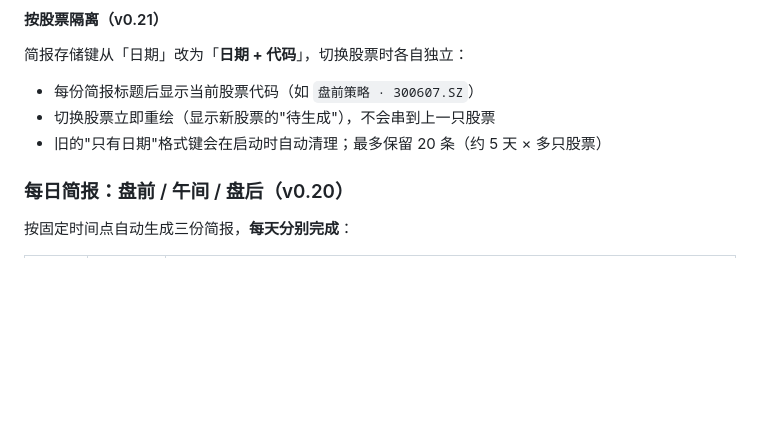
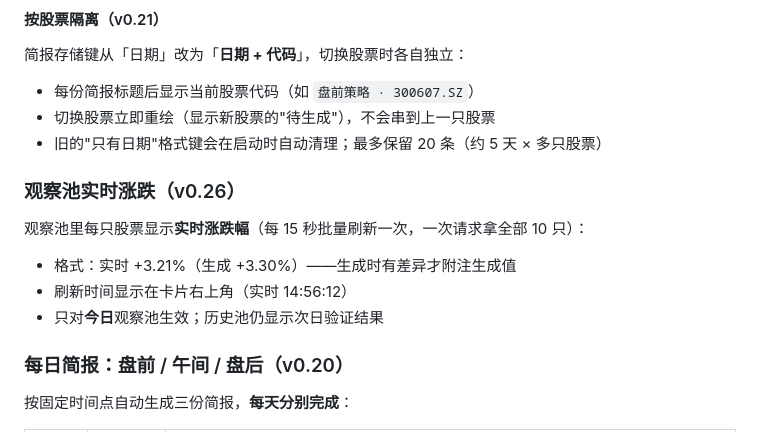
Before and after one commit to dengfong3/hk-radar, a Markdown page: README.md, the part around the change. GitHub-like rendering; blank space fills up the shorter version.

Commit message:
docs: 观察池实时涨跌说明

```diff
--- a/README.md
+++ b/README.md
@@ -185,6 +185,14 @@ esponse.text() 固定按 UTF-8 解 → 中文名会变 �。
 - 每份简报标题后显示当前股票代码（如 `盘前策略 · 300607.SZ`）
 - 切换股票立即重绘（显示新股票的"待生成"），不会串到上一只股票
 - 旧的"只有日期"格式键会在启动时自动清理；最多保留 20 条（约 5 天 × 多只股票）
+
+### 观察池实时涨跌（v0.26）
+
+观察池里每只股票显示**实时涨跌幅**（每 15 秒批量刷新一次，一次请求拿全部 10 只）：
+
+- 格式：实时 +3.21%（生成 +3.30%）——生成时有差异才附注生成值
+- 刷新时间显示在卡片右上角（实时 14:56:12）
+- 只对**今日**观察池生效；历史池仍显示次日验证结果
 
 ### 每日简报：盘前 / 午间 / 盘后（v0.20）
 
```
